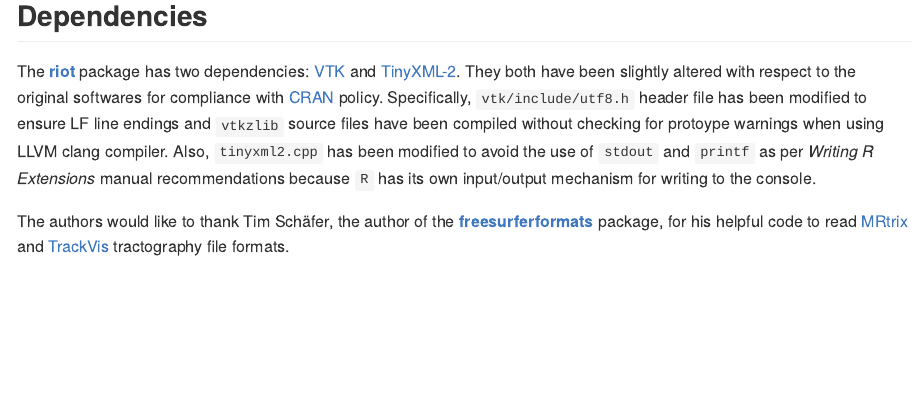
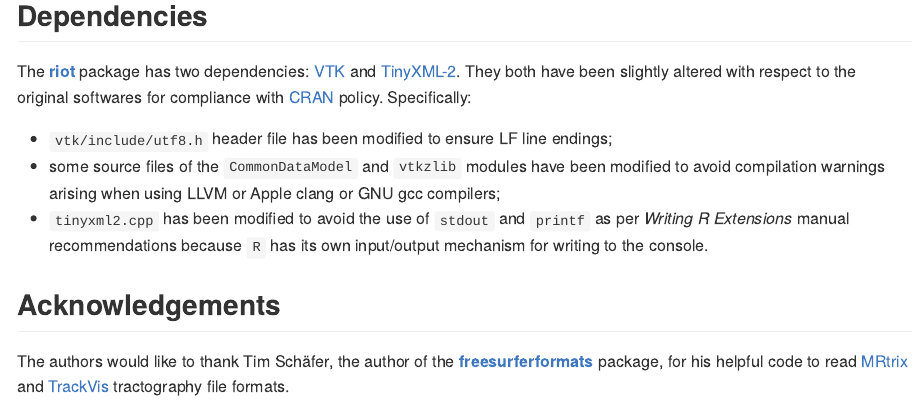
Before and after one commit to astamm/riot, an R Markdown document (README.Rmd): the page in a window 1100 px wide, from 3660 px down. The pictures show the output file README.md that the author committed with the source, drawn offline in the style of GitHub; long lines of code are wrapped; badge pictures from the web are left out.

Commit message:
Updated README and cran-comments files.

```diff
--- a/README.Rmd
+++ b/README.Rmd
@@ -120,12 +120,13 @@ The [**riot**](https://astamm.github.io/riot/) package has two dependencies:
 [VTK](https://vtk.org/) and
 [TinyXML-2](https://github.com/leethomason/tinyxml2). They both have been
 slightly altered with respect to the original softwares for compliance with
-[CRAN](https://cran.r-project.org) policy. Specifically, `vtk/include/utf8.h`
-header file has been modified to ensure LF line endings and `vtkzlib` source
-files have been compiled without checking for protoype warnings when using LLVM
-clang compiler. Also, `tinyxml2.cpp` has been modified to avoid the use of
-`stdout` and `printf` as per *Writing R Extensions* manual recommendations
-because `R` has its own input/output mechanism for writing to the console.
+[CRAN](https://cran.r-project.org) policy. Specifically:
+
+- `vtk/include/utf8.h` header file has been modified to ensure LF line endings;
+- some source files of the `CommonDataModel` and `vtkzlib` modules have been modified to avoid compilation warnings arising when using LLVM or Apple clang or GNU gcc compilers;
+- `tinyxml2.cpp` has been modified to avoid the use of `stdout` and `printf` as per *Writing R Extensions* manual recommendations because `R` has its own input/output mechanism for writing to the console.
+
+## Acknowledgements
 
 The authors would like to thank Tim Schäfer, the author of the
 [**freesurferformats**](https://CRAN.R-project.org/package=freesurferformats)
```
Also changed, not shown: cran-comments.md (+7 -0 lines), README.md.
